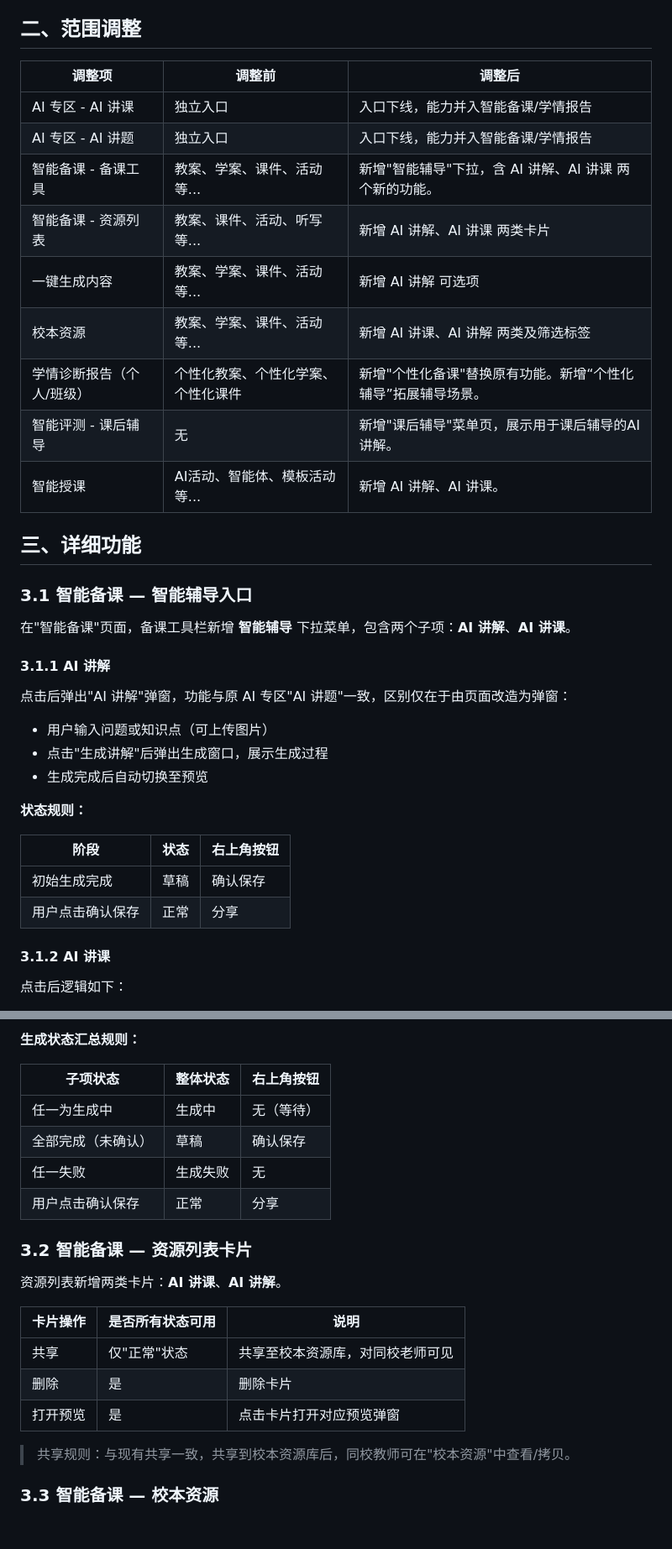
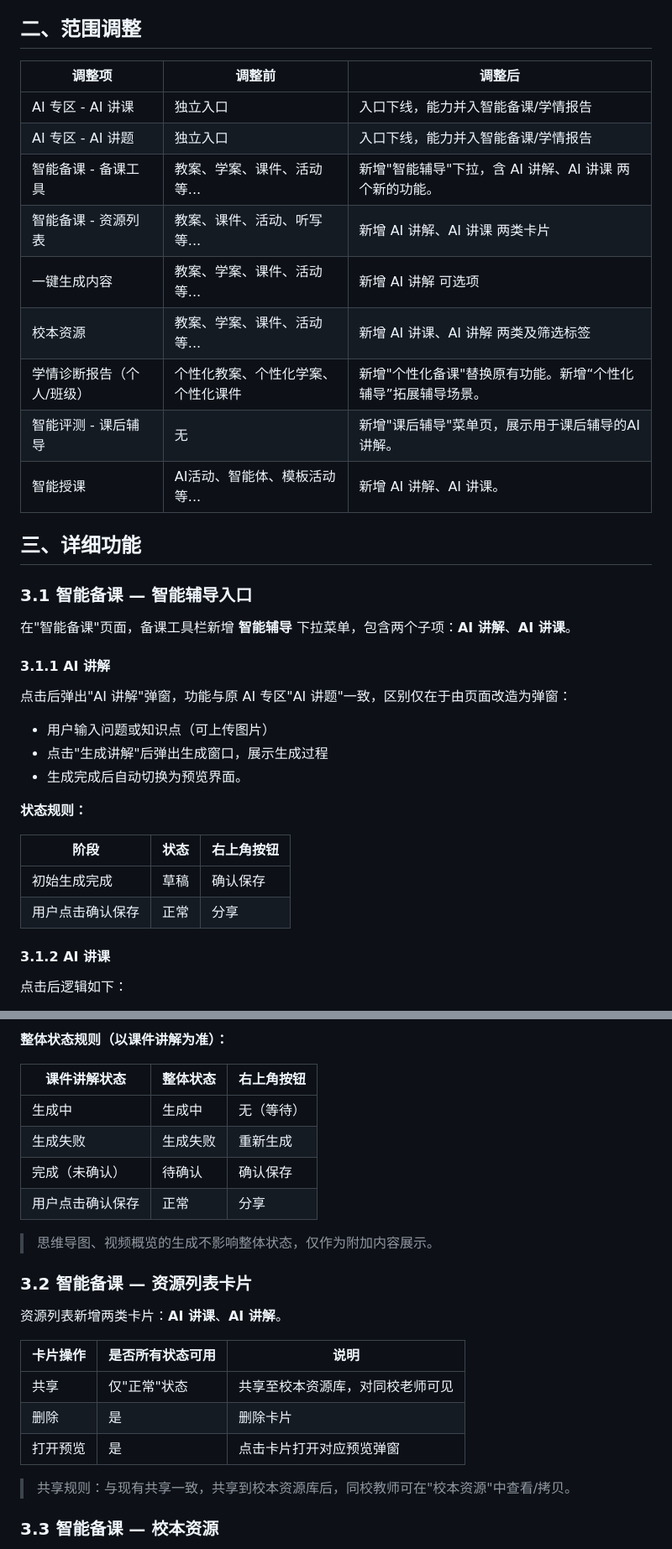
Before and after one commit to songwb89/outline, a Markdown page: docs/个性化备课及辅导.md, 2 parts joined by grey strips. Shown at 84% size. GitHub-like rendering; blank space fills up the shorter version.

````diff
--- a/docs/个性化备课及辅导.md
+++ b/docs/个性化备课及辅导.md
@@ -7,17 +7,17 @@
 ## 二、范围调整
 
 
-| 调整项           | 调整前               | 调整后                               |
-| ------------- | ----------------- | --------------------------------- |
-| AI 专区 - AI 讲课 | 独立入口              | 入口下线，能力并入智能备课/学情报告                |
-| AI 专区 - AI 讲题 | 独立入口              | 入口下线，能力并入智能备课/学情报告                |
-| 智能备课 - 备课工具   | 教案、学案、课件、活动等...   | 新增"智能辅导"下拉，含 AI 讲解、AI 讲课 两个新的功能。  |
-| 智能备课 - 资源列表   | 教案、课件、活动、听写等...   | 新增 AI 讲解、AI 讲课 两类卡片               |
-| 一键生成内容        | 教案、学案、课件、活动等...   | 新增 AI 讲解 可选项                      |
-| 校本资源          | 教案、学案、课件、活动等...   | 新增 AI 讲课、AI 讲解 两类及筛选标签            |
+| 调整项           | 调整前               | 调整后                              |
+| ------------- | ----------------- | -------------------------------- |
+| AI 专区 - AI 讲课 | 独立入口              | 入口下线，能力并入智能备课/学情报告               |
+| AI 专区 - AI 讲题 | 独立入口              | 入口下线，能力并入智能备课/学情报告               |
+| 智能备课 - 备课工具   | 教案、学案、课件、活动等...   | 新增"智能辅导"下拉，含 AI 讲解、AI 讲课 两个新的功能。 |
+| 智能备课 - 资源列表   | 教案、课件、活动、听写等...   | 新增 AI 讲解、AI 讲课 两类卡片              |
+| 一键生成内容        | 教案、学案、课件、活动等...   | 新增 AI 讲解 可选项                     |
+| 校本资源          | 教案、学案、课件、活动等...   | 新增 AI 讲课、AI 讲解 两类及筛选标签           |
 | 学情诊断报告（个人/班级） | 个性化教案、个性化学案、个性化课件 | 新增"个性化备课"替换原有功能。新增“个性化辅导”拓展辅导场景。 |
-| 智能评测 - 课后辅导   | 无                 | 新增"课后辅导"菜单页，展示用于课后辅导的AI讲解。        |
-| 智能授课   | AI活动、智能体、模板活动等...   | 新增 AI 讲解、AI 讲课。 |
+| 智能评测 - 课后辅导   | 无                 | 新增"课后辅导"菜单页，展示用于课后辅导的AI讲解。       |
+| 智能授课          | AI活动、智能体、模板活动等... | 新增 AI 讲解、AI 讲课。                  |
 
 
 ## 三、详细功能
@@ -32,15 +32,15 @@
 
 - 用户输入问题或知识点（可上传图片）
 - 点击"生成讲解"后弹出生成窗口，展示生成过程
-- 生成完成后自动切换至预览
+- 生成完成后自动切换为预览界面。
 
 **状态规则：**
 
 
-| 阶段       | 状态  | 右上角按钮     |
-| -------- | --- | --------- |
-| 初始生成完成   | 草稿  | 确认保存      |
-| 用户点击确认保存 | 正常  | 分享 |
+| 阶段       | 状态  | 右上角按钮 |
+| -------- | --- | ----- |
+| 初始生成完成   | 草稿  | 确认保存  |
+| 用户点击确认保存 | 正常  | 分享    |
 
 
 #### 3.1.2 AI 讲课
@@ -69,25 +73,28 @@ end
 ```
 
-**生成状态汇总规则：**
+**整体状态规则（以课件讲解为准）：**
 
 
-| 子项状态      | 整体状态 | 右上角按钮     |
-| --------- | ---- | --------- |
-| 任一为生成中    | 生成中  | 无（等待）     |
-| 全部完成（未确认） | 草稿   | 确认保存      |
-| 任一失败      | 生成失败 | 无      |
-| 用户点击确认保存  | 正常   | 分享|
+| 课件讲解状态  | 整体状态 | 右上角按钮     |
+| ------- | ---- | --------- |
+| 生成中     | 生成中  | 无（等待）     |
+| 生成失败    | 生成失败 | 重新生成      |
+| 完成（未确认） | 待确认  | 确认保存      |
+| 用户点击确认保存 | 正常   | 分享 |
+
+> 思维导图、视频概览的生成不影响整体状态，仅作为附加内容展示。
 
 
 ### 3.2 智能备课 — 资源列表卡片
 
 资源列表新增两类卡片：**AI 讲课**、**AI 讲解**。
 
-| 卡片操作 | 是否所有状态可用 | 说明 |
-| --- | --- | --- |
-| 共享 | 仅"正常"状态 | 共享至校本资源库，对同校老师可见 |
-| 删除 | 是 | 删除卡片 |
-| 打开预览 | 是 | 点击卡片打开对应预览弹窗 |
+
+| 卡片操作 | 是否所有状态可用 | 说明               |
+| ---- | -------- | ---------------- |
+| 共享   | 仅"正常"状态  | 共享至校本资源库，对同校老师可见 |
+| 删除   | 是        | 删除卡片             |
+| 打开预览 | 是        | 点击卡片打开对应预览弹窗     |
 
 
 > 共享规则：与现有共享一致，共享到校本资源库后，同校教师可在"校本资源"中查看/拷贝。
````
Also changed, not shown: other parts of docs/个性化备课及辅导.md (+24 -20 lines).
